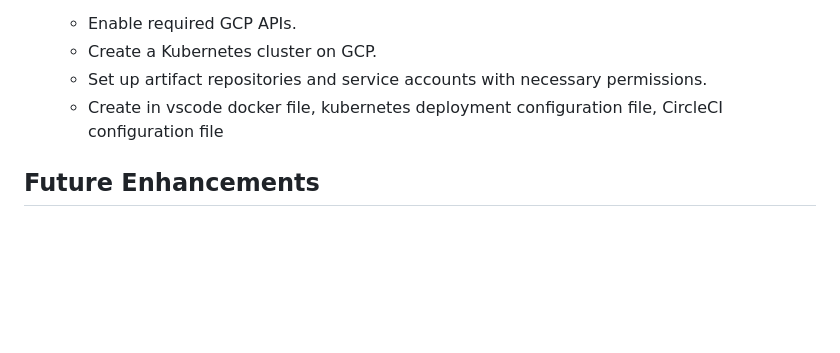
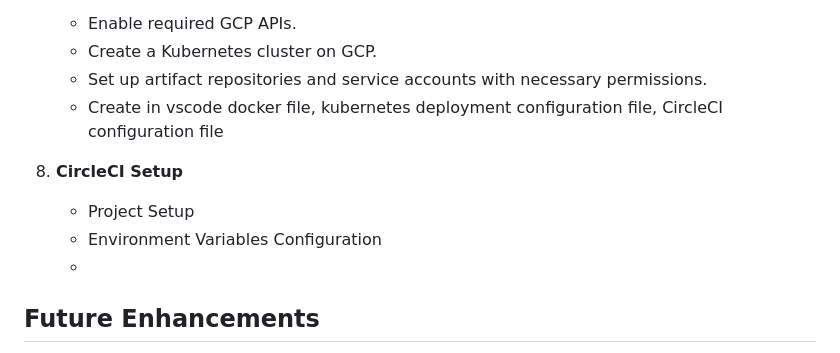
Before and after one commit to AishwaryaSriyapuReddy/MLOps-Project-with-CircleCI-and-GCP-Kubernetes-Deployment, a Markdown page: README.md, the part around the change. Drawn GitHub-style; blank space fills up the shorter version.

```diff
--- a/README.md
+++ b/README.md
@@ -80,6 +80,11 @@ Pipelines can be triggered manually or automatically on code pushes.
    - Set up artifact repositories and service accounts with necessary permissions.
    - Create in vscode docker file, kubernetes deployment configuration file, CircleCI configuration file
 
+8. **CircleCI Setup**
+   - Project Setup
+   - Environment Variables Configuration
+   -
+
 ## Future Enhancements
 - Add ML model versioning using MLflow or DVC
 - Integrate monitoring/logging via Prometheus + Grafana
```
